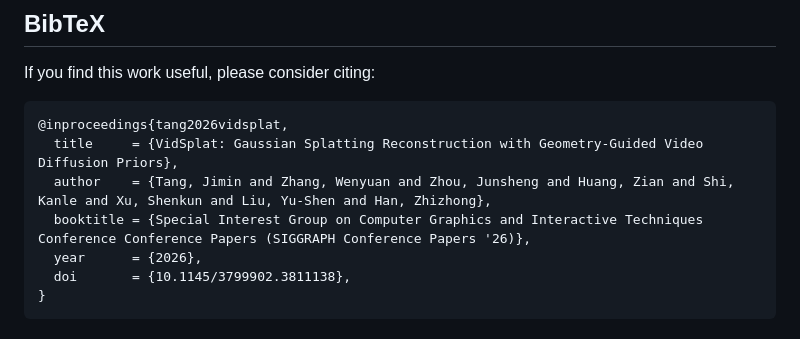
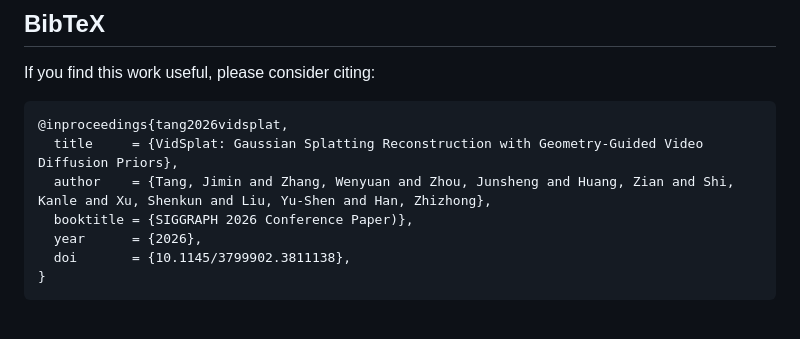
Before and after one commit to tangjm24/VidSplat, a Markdown page: README.md, the part around the change. GitHub-like rendering.

Commit message:
init repo.

```diff
--- a/README.md
+++ b/README.md
@@ -75,7 +75,7 @@ If you find this work useful, please consider citing:
 @inproceedings{tang2026vidsplat,
   title     = {VidSplat: Gaussian Splatting Reconstruction with Geometry-Guided Video Diffusion Priors},
   author    = {Tang, Jimin and Zhang, Wenyuan and Zhou, Junsheng and Huang, Zian and Shi, Kanle and Xu, Shenkun and Liu, Yu-Shen and Han, Zhizhong},
-  booktitle = {Special Interest Group on Computer Graphics and Interactive Techniques Conference Conference Papers (SIGGRAPH Conference Papers '26)},
+  booktitle = {SIGGRAPH 2026 Conference Paper)},
   year      = {2026},
   doi       = {10.1145/3799902.3811138},
 }
```
